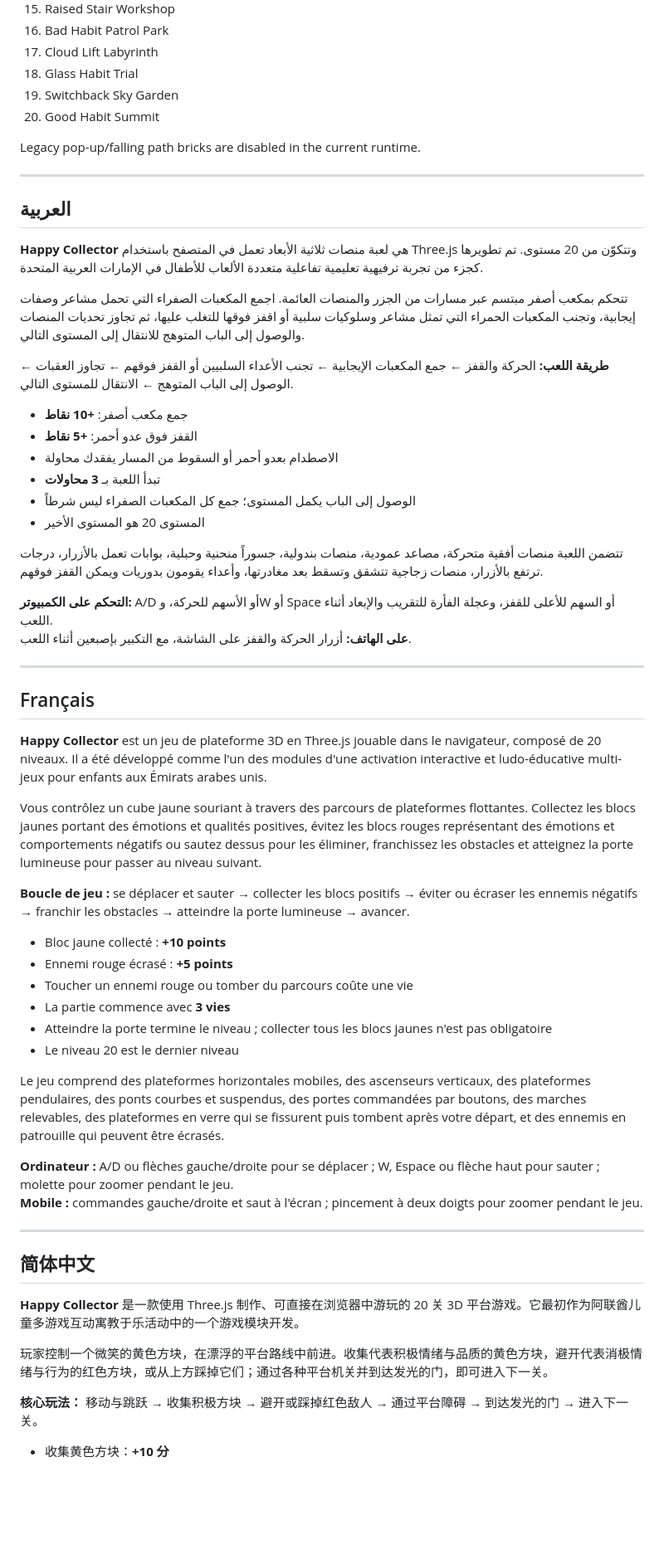
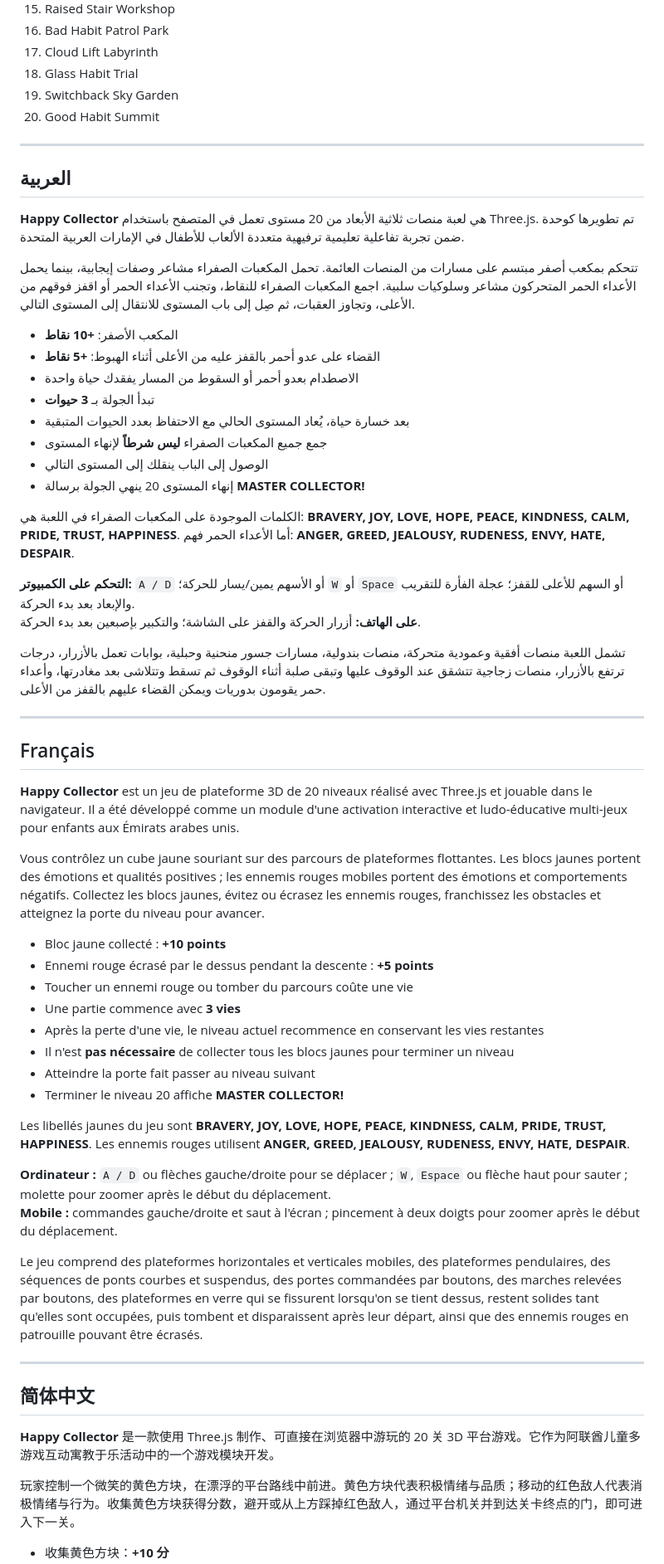
Before and after one commit to Joenasriani/kids-happy-collector, a Markdown page: README.md, the part around one of its changes. Shown at 83% size. GitHub-like rendering; blank space fills up the shorter version.

```diff
--- a/README.md
+++ b/README.md
@@ -70,63 +77,60 @@ Levels 11–20 have explicitly authored high-level sequences:
 19. Switchback Sky Garden
 20. Good Habit Summit
 
-Legacy pop-up/falling path bricks are disabled in the current runtime.
-
-
 ---
 
 ## العربية
 
-**Happy Collector** هي لعبة منصات ثلاثية الأبعاد تعمل في المتصفح باستخدام Three.js وتتكوّن من 20 مستوى. تم تطويرها كجزء من تجربة ترفيهية تعليمية تفاعلية متعددة الألعاب للأطفال في الإمارات العربية المتحدة.
+**Happy Collector** هي لعبة منصات ثلاثية الأبعاد من 20 مستوى تعمل في المتصفح باستخدام Three.js. تم تطويرها كوحدة ضمن تجربة تفاعلية تعليمية ترفيهية متعددة الألعاب للأطفال في الإمارات العربية المتحدة.
 
-تتحكم بمكعب أصفر مبتسم عبر مسارات من الجزر والمنصات العائمة. اجمع المكعبات الصفراء التي تحمل مشاعر وصفات إيجابية، وتجنب المكعبات الحمراء التي تمثل مشاعر وسلوكيات سلبية أو اقفز فوقها للتغلب عليها، ثم تجاوز تحديات المنصات والوصول إلى الباب المتوهج للانتقال إلى المستوى التالي.
+تتحكم بمكعب أصفر مبتسم على مسارات من المنصات العائمة. تحمل المكعبات الصفراء مشاعر وصفات إيجابية، بينما يحمل الأعداء الحمر المتحركون مشاعر وسلوكيات سلبية. اجمع المكعبات الصفراء للنقاط، وتجنب الأعداء الحمر أو اقفز فوقهم من الأعلى، وتجاوز العقبات، ثم صِل إلى باب المستوى للانتقال إلى المستوى التالي.
 
-**طريقة اللعب:** الحركة والقفز ← جمع المكعبات الإيجابية ← تجنب الأعداء السلبيين أو القفز فوقهم ← تجاوز العقبات ← الوصول إلى الباب المتوهج ← الانتقال للمستوى التالي.
+- المكعب الأصفر: **+10 نقاط**
+- القضاء على عدو أحمر بالقفز عليه من الأعلى أثناء الهبوط: **+5 نقاط**
+- الاصطدام بعدو أحمر أو السقوط من المسار يفقدك حياة واحدة
+- تبدأ الجولة بـ **3 حيوات**
+- بعد خسارة حياة، يُعاد المستوى الحالي مع الاحتفاظ بعدد الحيوات المتبقية
+- جمع جميع المكعبات الصفراء **ليس شرطاً** لإنهاء المستوى
+- الوصول إلى الباب ينقلك إلى المستوى التالي
+- إنهاء المستوى 20 ينهي الجولة برسالة **MASTER COLLECTOR!**
 
-- جمع مكعب أصفر: **+10 نقاط**
-- القفز فوق عدو أحمر: **+5 نقاط**
-- الاصطدام بعدو أحمر أو السقوط من المسار يفقدك محاولة
-- تبدأ اللعبة بـ **3 محاولات**
-- الوصول إلى الباب يكمل المستوى؛ جمع كل المكعبات الصفراء ليس شرطاً
-- المستوى 20 هو المستوى الأخير
+الكلمات الموجودة على المكعبات الصفراء في اللعبة هي: **BRAVERY, JOY, LOVE, HOPE, PEACE, KINDNESS, CALM, PRIDE, TRUST, HAPPINESS**. أما الأعداء الحمر فهم: **ANGER, GREED, JEALOUSY, RUDENESS, ENVY, HATE, DESPAIR**.
 
-تتضمن اللعبة منصات أفقية متحركة، مصاعد عمودية، منصات بندولية، جسوراً منحنية وحبلية، بوابات تعمل بالأزرار، درجات ترتفع بالأزرار، منصات زجاجية تتشقق وتسقط بعد مغادرتها، وأعداء يقومون بدوريات ويمكن القفز فوقهم.
+**التحكم على الكمبيوتر:** `A / D` أو الأسهم يمين/يسار للحركة؛ `W` أو `Space` أو السهم للأعلى للقفز؛ عجلة الفأرة للتقريب والإبعاد بعد بدء الحركة.
+**على الهاتف:** أزرار الحركة والقفز على الشاشة؛ والتكبير بإصبعين بعد بدء الحركة.
 
-**التحكم على الكمبيوتر:** A/D أو الأسهم للحركة، وW أو Space أو السهم للأعلى للقفز، وعجلة الفأرة للتقريب والإبعاد أثناء اللعب.
-**على الهاتف:** أزرار الحركة والقفز على الشاشة، مع التكبير بإصبعين أثناء اللعب.
-
+تشمل اللعبة منصات أفقية وعمودية متحركة، منصات بندولية، مسارات جسور منحنية وحبلية، بوابات تعمل بالأزرار، درجات ترتفع بالأزرار، منصات زجاجية تتشقق عند الوقوف عليها وتبقى صلبة أثناء الوقوف ثم تسقط وتتلاشى بعد مغادرتها، وأعداء حمر يقومون بدوريات ويمكن القضاء عليهم بالقفز من الأعلى.
 
 ---
 
 ## Français
 
-**Happy Collector** est un jeu de plateforme 3D en Three.js jouable dans le navigateur, composé de 20 niveaux. Il a été développé comme l'un des modules d'une activation interactive et ludo-éducative multi-jeux pour enfants aux Émirats arabes unis.
+**Happy Collector** est un jeu de plateforme 3D de 20 niveaux réalisé avec Three.js et jouable dans le navigateur. Il a été développé comme un module d'une activation interactive et ludo-éducative multi-jeux pour enfants aux Émirats arabes unis.
 
-Vous contrôlez un cube jaune souriant à travers des parcours de plateformes flottantes. Collectez les blocs jaunes portant des émotions et qualités positives, évitez les blocs rouges représentant des émotions et comportements négatifs ou sautez dessus pour les éliminer, franchissez les obstacles et atteignez la porte lumineuse pour passer au niveau suivant.
-
-**Boucle de jeu :** se déplacer et sauter → collecter les blocs positifs → éviter ou écraser les ennemis négatifs → franchir les obstacles → atteindre la porte lumineuse → avancer.
+Vous contrôlez un cube jaune souriant sur des parcours de plateformes flottantes. Les blocs jaunes portent des émotions et qualités positives ; les ennemis rouges mobiles portent des émotions et comportements négatifs. Collectez les blocs jaunes, évitez ou écrasez les ennemis rouges, franchissez les obstacles et atteignez la porte du niveau pour avancer.
 
 - Bloc jaune collecté : **+10 points**
-- Ennemi rouge écrasé : **+5 points**
+- Ennemi rouge écrasé par le dessus pendant la descente : **+5 points**
 - Toucher un ennemi rouge ou tomber du parcours coûte une vie
-- La partie commence avec **3 vies**
-- Atteindre la porte termine le niveau ; collecter tous les blocs jaunes n'est pas obligatoire
-- Le niveau 20 est le dernier niveau
+- Une partie commence avec **3 vies**
+- Après la perte d'une vie, le niveau actuel recommence en conservant les vies restantes
+- Il n'est **pas nécessaire** de collecter tous les blocs jaunes pour terminer un niveau
+- Atteindre la porte fait passer au niveau suivant
+- Terminer le niveau 20 affiche **MASTER COLLECTOR!**
 
-Le jeu comprend des plateformes horizontales mobiles, des ascenseurs verticaux, des plateformes pendulaires, des ponts courbes et suspendus, des portes commandées par boutons, des marches relevables, des plateformes en verre qui se fissurent puis tombent après votre départ, et des ennemis en patrouille qui peuvent être écrasés.
+Les libellés jaunes du jeu sont **BRAVERY, JOY, LOVE, HOPE, PEACE, KINDNESS, CALM, PRIDE, TRUST, HAPPINESS**. Les ennemis rouges utilisent **ANGER, GREED, JEALOUSY, RUDENESS, ENVY, HATE, DESPAIR**.
 
-**Ordinateur :** A/D ou flèches gauche/droite pour se déplacer ; W, Espace ou flèche haut pour sauter ; molette pour zoomer pendant le jeu.
-**Mobile :** commandes gauche/droite et saut à l'écran ; pincement à deux doigts pour zoomer pendant le jeu.
+**Ordinateur :** `A / D` ou flèches gauche/droite pour se déplacer ; `W`, `Espace` ou flèche haut pour sauter ; molette pour zoomer après le début du déplacement.
+**Mobile :** commandes gauche/droite et saut à l'écran ; pincement à deux doigts pour zoomer après le début du déplacement.
 
+Le jeu comprend des plateformes horizontales et verticales mobiles, des plateformes pendulaires, des séquences de ponts courbes et suspendus, des portes commandées par boutons, des marches relevées par boutons, des plateformes en verre qui se fissurent lorsqu'on se tient dessus, restent solides tant qu'elles sont occupées, puis tombent et disparaissent après leur départ, ainsi que des ennemis rouges en patrouille pouvant être écrasés.
 
 ---
 
 ## 简体中文
 
-**Happy Collector** 是一款使用 Three.js 制作、可直接在浏览器中游玩的 20 关 3D 平台游戏。它最初作为阿联酋儿童多游戏互动寓教于乐活动中的一个游戏模块开发。
+**Happy Collector** 是一款使用 Three.js 制作、可直接在浏览器中游玩的 20 关 3D 平台游戏。它作为阿联酋儿童多游戏互动寓教于乐活动中的一个游戏模块开发。
 
-玩家控制一个微笑的黄色方块，在漂浮的平台路线中前进。收集代表积极情绪与品质的黄色方块，避开代表消极情绪与行为的红色方块，或从上方踩掉它们；通过各种平台机关并到达发光的门，即可进入下一关。
-
-**核心玩法：** 移动与跳跃 → 收集积极方块 → 避开或踩掉红色敌人 → 通过平台障碍 → 到达发光的门 → 进入下一关。
+玩家控制一个微笑的黄色方块，在漂浮的平台路线中前进。黄色方块代表积极情绪与品质；移动的红色敌人代表消极情绪与行为。收集黄色方块获得分数，避开或从上方踩掉红色敌人，通过平台机关并到达关卡终点的门，即可进入下一关。
 
 - 收集黄色方块：**+10 分**
```
Also changed, not shown: other parts of README.md (+49 -38 lines).
